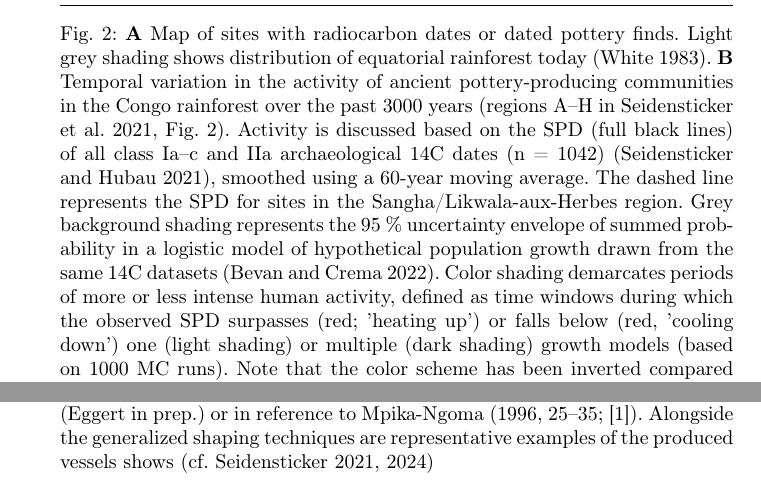
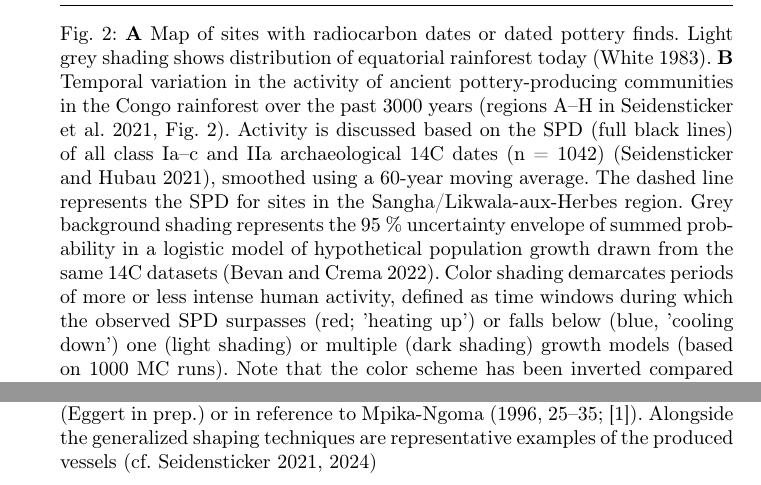
Before and after one commit to dirkseidensticker/PikundaMunda_DissapearingPotteryTraditions_AAR, a LaTeX paper (PikundaMunda_DissapearingPotteryTrad.tex): two parts of pages 6 and 36 of 36, joined at a grey line, cut so that both start at the same text. Compiled offline with pdfLaTeX.

Commit message:
corrections 2nd proof

```diff
--- a/PikundaMunda_DissapearingPotteryTrad.tex
+++ b/PikundaMunda_DissapearingPotteryTrad.tex
@@ -72,7 +72,7 @@ These overreaching linguistic models still influence archaeological research \ci
 \end{figure*}
 \addtocounter{figure}{-1}
 \begin{figure*}[t!]
-	\caption{\textbf{A} Map of sites with radiocarbon dates or dated pottery finds. Light grey shading shows distribution of equatorial rainforest today \citep{White.1983}. \textbf{B} Temporal variation in the activity of ancient pottery-producing communities in the Congo rainforest over the past 3000 years \citep[regions A--H in][Fig.~2]{Seidensticker.2021}. Activity is discussed based on the SPD (full black lines) of all class Ia--c and IIa archaeological 14C dates (n = 1042) \citep{Seidensticker.2021f}, smoothed using a 60-year moving average. The dashed line represents the SPD for sites in the Sangha/Likwala-aux-Herbes region. Grey background shading represents the 95~\% uncertainty envelope of summed probability in a logistic model of hypothetical population growth drawn from the same 14C datasets \citep{Bevan.2022}. Color shading demarcates periods of more or less intense human activity, defined as time windows during which the observed SPD surpasses (red; 'heating up') or falls below (red, 'cooling down') one (light shading) or multiple (dark shading) growth models (based on 1000 MC runs). Note that the color scheme has been inverted compared to \citep[Fig.~2]{Seidensticker.2021} to correspond to other studies using the same methodology \citep{Crema.2016,Bevan.2017,Riris.2018,Riris.2019a,Brown.2019,Arroyo-Kalin.2021,deSouza.2021}. \textbf{C} Summed frequency of contemporaneous sites. The number of known sites for each pottery style was allocated for each century bin using a hypothesized function, in this case, Gaussian normal distribution, representing changes in saturation during the lifespan of a particular style \citep{Roberts.2012}. \textbf{D--G} Evolution of the numerical abundance and geographical distribution of pottery styles in the Congo rainforest \citep[Fig.~3]{Seidensticker.2021}. Abundance \textbf{(D)} is quantified as the number of pottery groups recorded within each century bin; spatial distribution is quantified as the number of sites where each pottery group is found \textbf{(E)} and by its total area of distribution \textbf{(F)}. \textbf{G} The median distances of sites pertaining to the same pottery group per century bin. Distances were calculated by constructing a network for each pottery group with more than five sites. For each group, sites were connected with their four nearest neighbors \citep{bivand2011spdep}.}
+	\caption{\textbf{A} Map of sites with radiocarbon dates or dated pottery finds. Light grey shading shows distribution of equatorial rainforest today \citep{White.1983}. \textbf{B} Temporal variation in the activity of ancient pottery-producing communities in the Congo rainforest over the past 3000 years \citep[regions A--H in][Fig.~2]{Seidensticker.2021}. Activity is discussed based on the SPD (full black lines) of all class Ia--c and IIa archaeological 14C dates (n = 1042) \citep{Seidensticker.2021f}, smoothed using a 60-year moving average. The dashed line represents the SPD for sites in the Sangha/Likwala-aux-Herbes region. Grey background shading represents the 95~\% uncertainty envelope of summed probability in a logistic model of hypothetical population growth drawn from the same 14C datasets \citep{Bevan.2022}. Color shading demarcates periods of more or less intense human activity, defined as time windows during which the observed SPD surpasses (red; 'heating up') or falls below (blue, 'cooling down') one (light shading) or multiple (dark shading) growth models (based on 1000 MC runs). Note that the color scheme has been inverted compared to \citep[Fig.~2]{Seidensticker.2021} to correspond to other studies using the same methodology \citep{Crema.2016,Bevan.2017,Riris.2018,Riris.2019a,Brown.2019,Arroyo-Kalin.2021,deSouza.2021}. \textbf{C} Summed frequency of contemporaneous sites. The number of known sites for each pottery style was allocated for each century bin using a hypothesized function, in this case, Gaussian normal distribution, representing changes in saturation during the lifespan of a particular style \citep{Roberts.2012}. \textbf{D--G} Evolution of the numerical abundance and geographical distribution of pottery styles in the Congo rainforest \citep[Fig.~3]{Seidensticker.2021}. Abundance \textbf{(D)} is quantified as the number of pottery groups recorded within each century bin; spatial distribution is quantified as the number of sites where each pottery group is found \textbf{(E)} and by its total area of distribution \textbf{(F)}. \textbf{G} The median distances of sites pertaining to the same pottery group per century bin. Distances were calculated by constructing a network for each pottery group with more than five sites. For each group, sites were connected with their four nearest neighbors \citep{bivand2011spdep}.}
 \end{figure*}
 
 \begin{figure*}[p]
@@ -231,7 +231,7 @@ The configuration of features constituting core stages of the \textit{chaîne op
 
 \begin{figure*}[!tb]
 	\includegraphics[width=\textwidth]{Fig_ShapingTech_Schema.pdf}
-	\caption{Schematic overview of changes in primary and secondary shaping techniques along the rivers Ngoko, Sangha and Likwala-aux-Herbes throughout the past 2.000 years as reconstructed based on macro-traces and x-ray-analysis of pottery vessels. Greenish shade represents pottery styles associated with the Ngoko style tradition, while orange color represent pottery styles associated with the Pikunda-Munda style and the subsequent pottery styles related to ceramics from the Inner Congo Basin (Fig.~\ref{fig:timeslicemaps}). Ethnographic records offer insight into modern potting techniques and are either to be published elsewhere \citep{Eggert.inVorb.} or in reference to \citet[25--35; {[1]}]{MpikaNgoma.1996}. Alongside the generalized shaping techniques are representative examples of the produced vessels shows \citep[cf.][]{Seidensticker.2021e,Seidensticker.2024}}
+	\caption{Schematic overview of changes in primary and secondary shaping techniques along the rivers Ngoko, Sangha and Likwala-aux-Herbes throughout the past 2.000 years as reconstructed based on macro-traces and x-ray-analysis of pottery vessels. Greenish shade represents pottery styles associated with the Ngoko style tradition, while orange color represent pottery styles associated with the Pikunda-Munda style and the subsequent pottery styles related to ceramics from the Inner Congo Basin (Fig.~\ref{fig:timeslicemaps}). Ethnographic records offer insight into modern potting techniques and are either to be published elsewhere \citep{Eggert.inVorb.} or in reference to \citet[25--35; {[1]}]{MpikaNgoma.1996}. Alongside the generalized shaping techniques are representative examples of the produced vessels \citep[cf.][]{Seidensticker.2021e,Seidensticker.2024}}
 	\label{fig:schema}
 \end{figure*}
 
```
Also changed, not shown: PikundaMunda_DissapearingPotteryTrad.tex (2 more changed lines).
